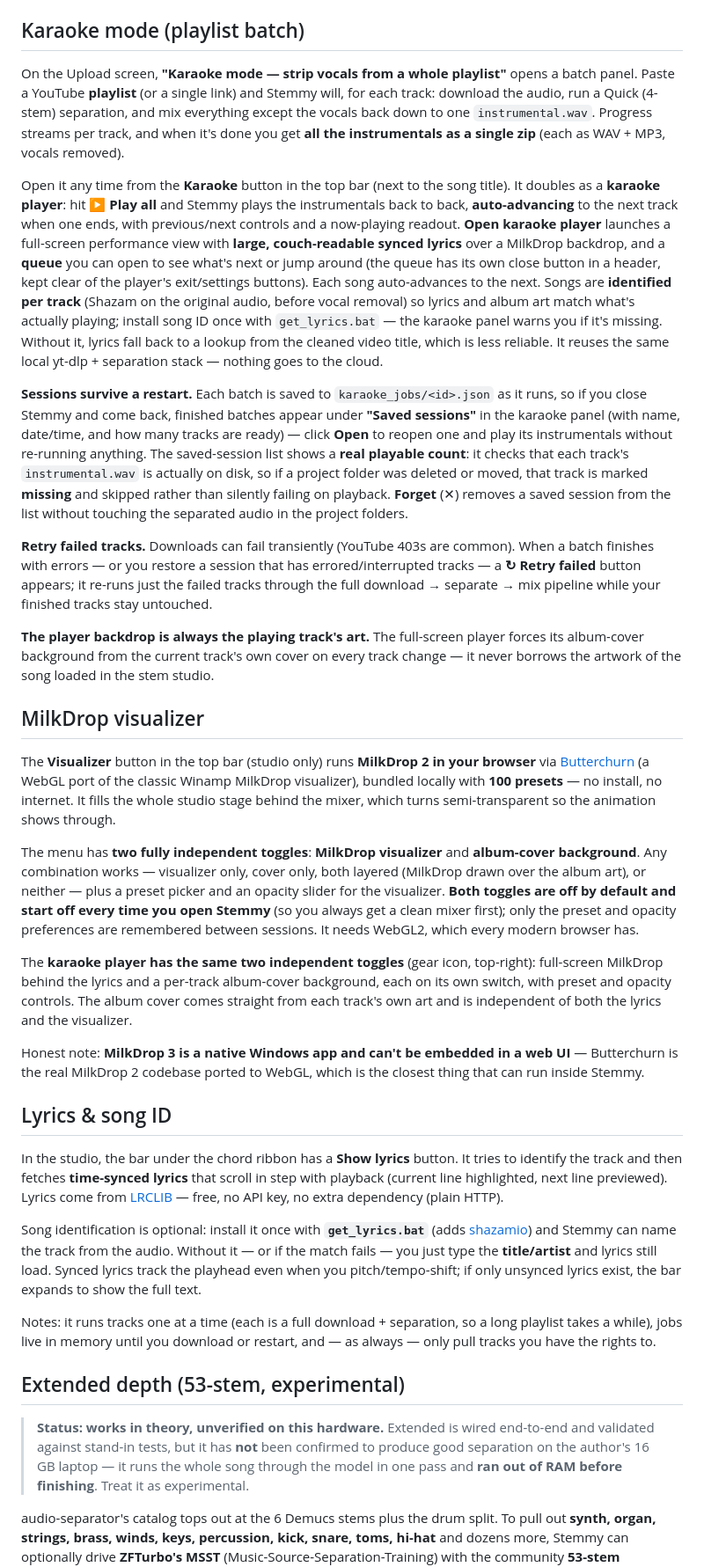
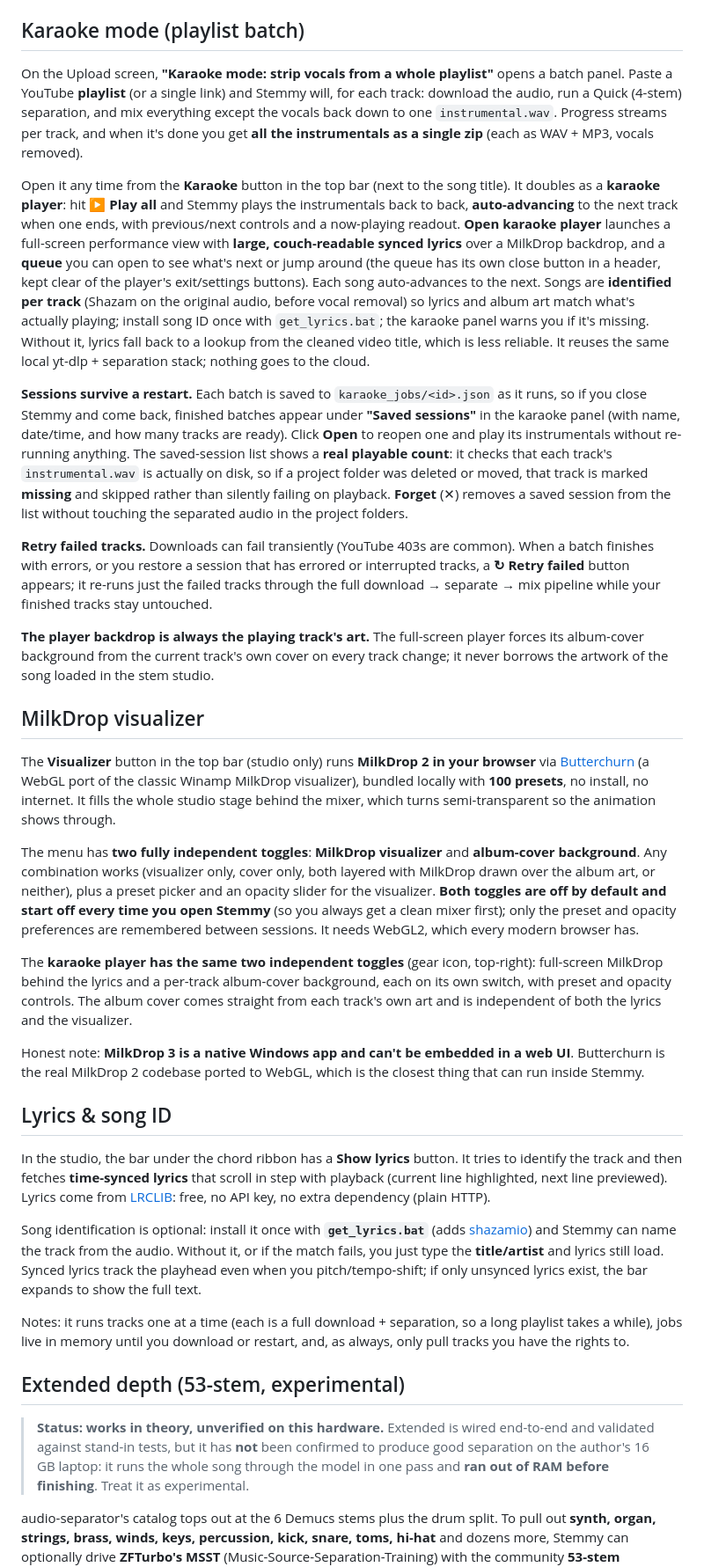
Before and after one commit to pgotta/Stemmy, a Markdown page: README.md, the part around one of its changes. Shown at 88% size. Rendered like a GitHub page.

```diff
--- a/README.md
+++ b/README.md
@@ -174,7 +184,7 @@ model plus `onnxruntime`, so the installer adds just the light runtime deps.
 
 ## Karaoke mode (playlist batch)
 
-On the Upload screen, **"Karaoke mode — strip vocals from a whole playlist"** opens a batch panel.
+On the Upload screen, **"Karaoke mode: strip vocals from a whole playlist"** opens a batch panel.
 Paste a YouTube **playlist** (or a single link) and Stemmy will, for each track: download the audio,
 run a Quick (4-stem) separation, and mix everything except the vocals back down to one
 `instrumental.wav`. Progress streams per track, and when it's done you get **all the instrumentals as
@@ -182,24 +192,23 @@ a single zip** (each as WAV + MP3, vocals removed).
 
 Open it any time from the **Karaoke** button in the top bar (next to the song title). It doubles as a **karaoke player**: hit **▶ Play all** and Stemmy plays the instrumentals back to
 back, **auto-advancing** to the next track when one ends, with previous/next controls and a
-now-playing readout. **Open karaoke player** launches a full-screen performance view with **large, couch-readable synced lyrics** over a MilkDrop backdrop, and a **queue** you can open to see what's next or jump around (the queue has its own close button in a header, kept clear of the player's exit/settings buttons). Each song auto-advances to the next. Songs are **identified per track** (Shazam on the original audio, before vocal removal) so lyrics and album art match what's actually playing; install song ID once with `get_lyrics.bat` — the karaoke panel warns you if it's missing. Without it, lyrics fall back to a lookup from the cleaned video title, which is less reliable. It reuses the same local yt-dlp + separation stack — nothing goes to the cloud.
+now-playing readout. **Open karaoke player** launches a full-screen performance view with **large, couch-readable synced lyrics** over a MilkDrop backdrop, and a **queue** you can open to see what's next or jump around (the queue has its own close button in a header, kept clear of the player's exit/settings buttons). Each song auto-advances to the next. Songs are **identified per track** (Shazam on the original audio, before vocal removal) so lyrics and album art match what's actually playing; install song ID once with `get_lyrics.bat`; the karaoke panel warns you if it's missing. Without it, lyrics fall back to a lookup from the cleaned video title, which is less reliable. It reuses the same local yt-dlp + separation stack; nothing goes to the cloud.
 
-**Sessions survive a restart.** Each batch is saved to `karaoke_jobs/<id>.json` as it runs, so if you close Stemmy and come back, finished batches appear under **"Saved sessions"** in the karaoke panel (with name, date/time, and how many tracks are ready) — click **Open** to reopen one and play its instrumentals without re-running anything. The saved-session list shows a **real playable count**: it checks that each track's `instrumental.wav` is actually on disk, so if a project folder was deleted or moved, that track is marked **missing** and skipped rather than silently failing on playback. **Forget** (✕) removes a saved session from the list without touching the separated audio in the project folders.
+**Sessions survive a restart.** Each batch is saved to `karaoke_jobs/<id>.json` as it runs, so if you close Stemmy and come back, finished batches appear under **"Saved sessions"** in the karaoke panel (with name, date/time, and how many tracks are ready). Click **Open** to reopen one and play its instrumentals without re-running anything. The saved-session list shows a **real playable count**: it checks that each track's `instrumental.wav` is actually on disk, so if a project folder was deleted or moved, that track is marked **missing** and skipped rather than silently failing on playback. **Forget** (✕) removes a saved session from the list without touching the separated audio in the project folders.
 
-**Retry failed tracks.** Downloads can fail transiently (YouTube 403s are common). When a batch finishes with errors — or you restore a session that has errored/interrupted tracks — a **↻ Retry failed** button appears; it re-runs just the failed tracks through the full download → separate → mix pipeline while your finished tracks stay untouched.
+**Retry failed tracks.** Downloads can fail transiently (YouTube 403s are common). When a batch finishes with errors, or you restore a session that has errored or interrupted tracks, a **↻ Retry failed** button appears; it re-runs just the failed tracks through the full download → separate → mix pipeline while your finished tracks stay untouched.
 
-**The player backdrop is always the playing track's art.** The full-screen player forces its album-cover background from the current track's own cover on every track change — it never borrows the artwork of the song loaded in the stem studio.
+**The player backdrop is always the playing track's art.** The full-screen player forces its album-cover background from the current track's own cover on every track change; it never borrows the artwork of the song loaded in the stem studio.
 
 ## MilkDrop visualizer
 
 The **Visualizer** button in the top bar (studio only) runs **MilkDrop 2 in your browser** via
 [Butterchurn](https://github.com/jberg/butterchurn) (a WebGL port of the classic Winamp MilkDrop
-visualizer), bundled locally with **100 presets** — no install, no internet. It fills the whole studio
+visualizer), bundled locally with **100 presets**, no install, no internet. It fills the whole studio
 stage behind the mixer, which turns semi-transparent so the animation shows through.
 
 The menu has **two fully independent toggles**: **MilkDrop visualizer** and **album-cover background**.
-Any combination works — visualizer only, cover only, both layered (MilkDrop drawn over the album art),
-or neither — plus a preset picker and an opacity slider for the visualizer. **Both toggles are off by
+Any combination works (visualizer only, cover only, both layered with MilkDrop drawn over the album art, or neither), plus a preset picker and an opacity slider for the visualizer. **Both toggles are off by
 default and start off every time you open Stemmy** (so you always get a clean mixer first); only the
 preset and opacity preferences are remembered between sessions. It needs WebGL2, which every modern
 browser has.
@@ -209,31 +218,31 @@ MilkDrop behind the lyrics and a per-track album-cover background, each on its o
 and opacity controls. The album cover comes straight from each track's own art and is independent of
 both the lyrics and the visualizer.
 
-Honest note: **MilkDrop 3 is a native Windows app and can't be embedded in a web UI** — Butterchurn is
+Honest note: **MilkDrop 3 is a native Windows app and can't be embedded in a web UI**. Butterchurn is
 the real MilkDrop 2 codebase ported to WebGL, which is the closest thing that can run inside Stemmy.
 
 ## Lyrics & song ID
 
 In the studio, the bar under the chord ribbon has a **Show lyrics** button. It tries to identify the
 track and then fetches **time-synced lyrics** that scroll in step with playback (current line
-highlighted, next line previewed). Lyrics come from [LRCLIB](https://lrclib.net) — free, no API key,
+highlighted, next line previewed). Lyrics come from [LRCLIB](https://lrclib.net): free, no API key,
 no extra dependency (plain HTTP).
 
 Song identification is optional: install it once with **`get_lyrics.bat`** (adds
 [shazamio](https://github.com/shazamio/ShazamIO)) and Stemmy can name the track from the audio.
-Without it — or if the match fails — you just type the **title/artist** and lyrics still load. Synced
+Without it, or if the match fails, you just type the **title/artist** and lyrics still load. Synced
 lyrics track the playhead even when you pitch/tempo-shift; if only unsynced lyrics exist, the bar
 expands to show the full text.
 
 Notes: it runs tracks one at a time (each is a full download + separation, so a long playlist takes a
-while), jobs live in memory until you download or restart, and — as always — only pull tracks you have
+while), jobs live in memory until you download or restart, and, as always, only pull tracks you have
 the rights to.
 
 ## Extended depth (53-stem, experimental)
 
 > **Status: works in theory, unverified on this hardware.** Extended is wired end-to-end and
 > validated against stand-in tests, but it has **not** been confirmed to produce good separation
-> on the author's 16 GB laptop — it runs the whole song through the model in one pass and **ran
+> on the author's 16 GB laptop: it runs the whole song through the model in one pass and **ran
 > out of RAM before finishing**. Treat it as experimental.
 
 audio-separator's catalog tops out at the 6 Demucs stems plus the drum split. To pull out **synth,
```
Also changed, not shown: other parts of README.md (+59 -48 lines).
